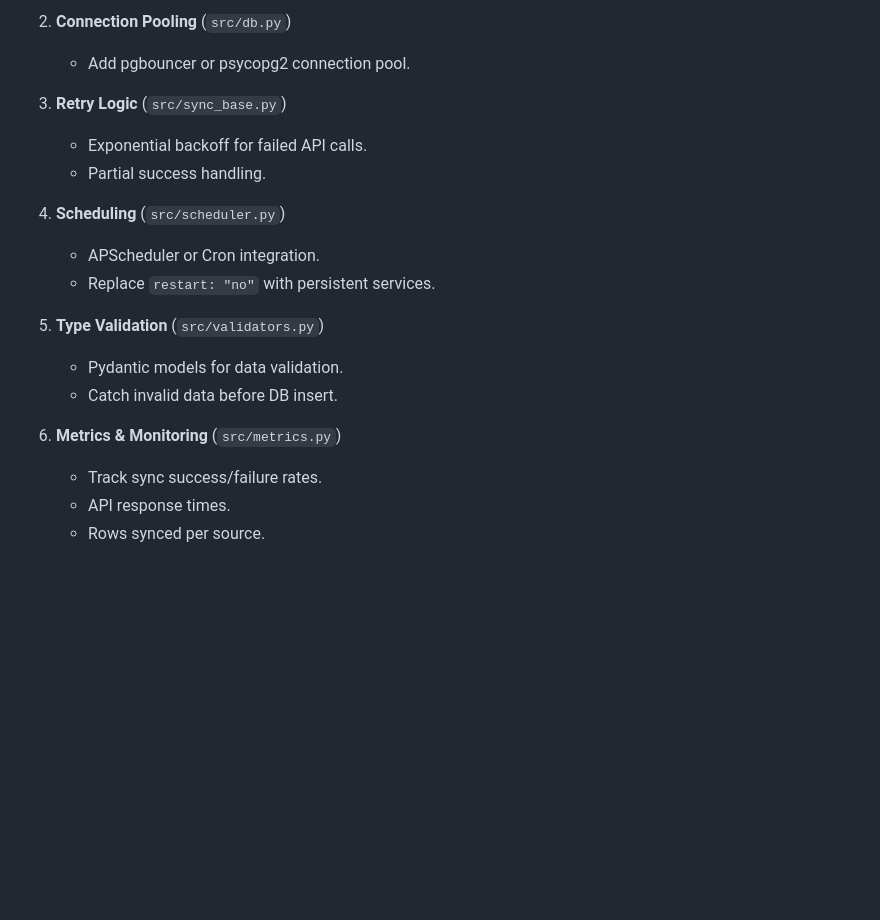
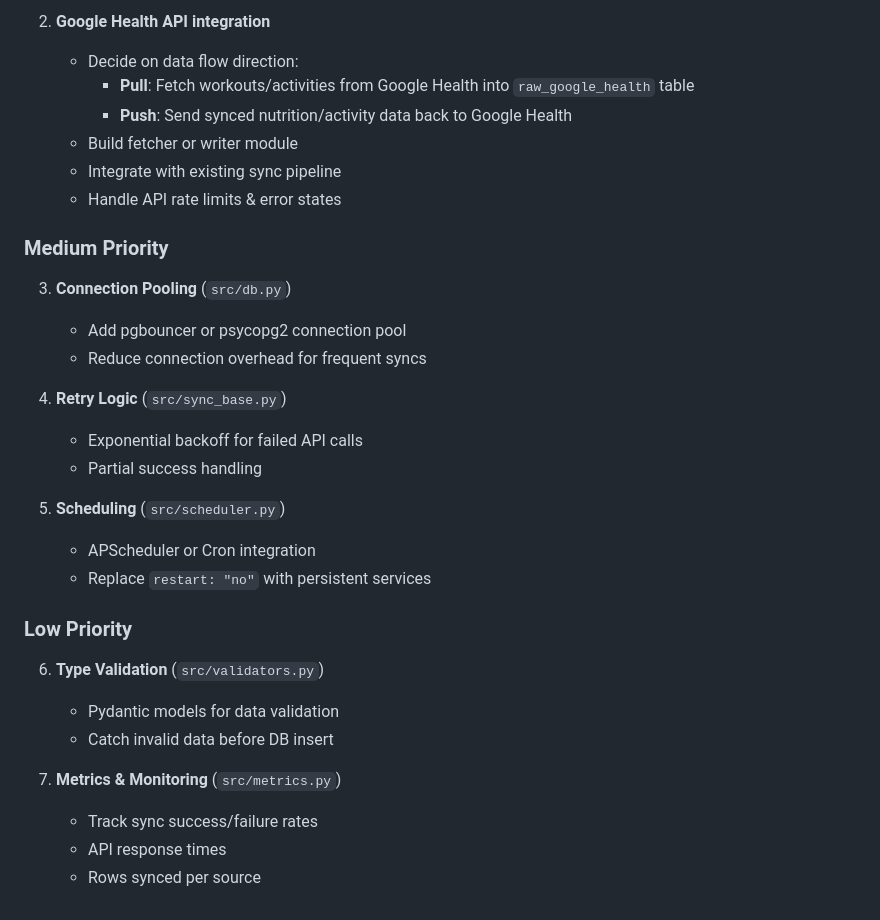
Before and after one commit to RonnieDuval/kaloriekassen, a Markdown page: ARCHITECTURE.md, the part around one of its changes. GitHub-like rendering; blank space fills up the shorter version.

```diff
--- a/ARCHITECTURE.md
+++ b/ARCHITECTURE.md
@@ -107,20 +166,33 @@ MFP_COOKIE_SESSION=...
 
-2. **Connection Pooling** (`src/db.py`)
-   - Add pgbouncer or psycopg2 connection pool.
+2. **Google Health API integration**
+   - Decide on data flow direction:
+     - **Pull**: Fetch workouts/activities from Google Health into `raw_google_health` table
+     - **Push**: Send synced nutrition/activity data back to Google Health
+   - Build fetcher or writer module
+   - Integrate with existing sync pipeline
+   - Handle API rate limits & error states
 
-3. **Retry Logic** (`src/sync_base.py`)
-   - Exponential backoff for failed API calls.
-   - Partial success handling.
+### Medium Priority
 
-4. **Scheduling** (`src/scheduler.py`)
-   - APScheduler or Cron integration.
-   - Replace `restart: "no"` with persistent services.
+3. **Connection Pooling** (`src/db.py`)
+   - Add pgbouncer or psycopg2 connection pool
+   - Reduce connection overhead for frequent syncs
 
-5. **Type Validation** (`src/validators.py`)
-   - Pydantic models for data validation.
-   - Catch invalid data before DB insert.
+4. **Retry Logic** (`src/sync_base.py`)
+   - Exponential backoff for failed API calls
+   - Partial success handling
 
-6. **Metrics & Monitoring** (`src/metrics.py`)
-   - Track sync success/failure rates.
-   - API response times.
-   - Rows synced per source.
+5. **Scheduling** (`src/scheduler.py`)
+   - APScheduler or Cron integration
+   - Replace `restart: "no"` with persistent services
+
+### Low Priority
+
+6. **Type Validation** (`src/validators.py`)
+   - Pydantic models for data validation
+   - Catch invalid data before DB insert
+
+7. **Metrics & Monitoring** (`src/metrics.py`)
+   - Track sync success/failure rates
+   - API response times
+   - Rows synced per source
```
Also changed, not shown: other parts of ARCHITECTURE.md (+91 -32 lines).
